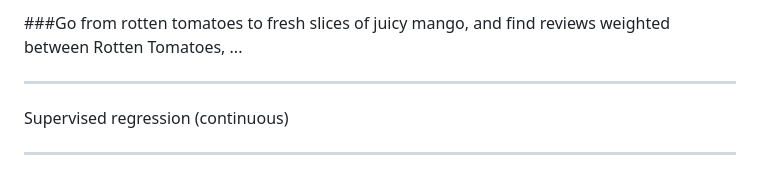
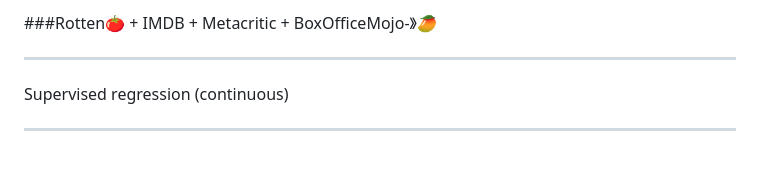
Before and after one commit to yi-ye-zhi-qiu/liamometer, a Markdown page: README.md, the part around the change printed below. GitHub-like rendering.

```diff
--- a/README.md
+++ b/README.md
@@ -2,5 +2,5 @@
 
-###Go from rotten tomatoes to fresh slices of juicy mango, and find reviews weighted between Rotten Tomatoes, ...
+###Rotten🍅 + IMDB + Metacritic + BoxOfficeMojo-》🥭
 
 ----
 
```
Also changed, not shown: other parts of README.md (+1 -1 lines), metis.png (added).
